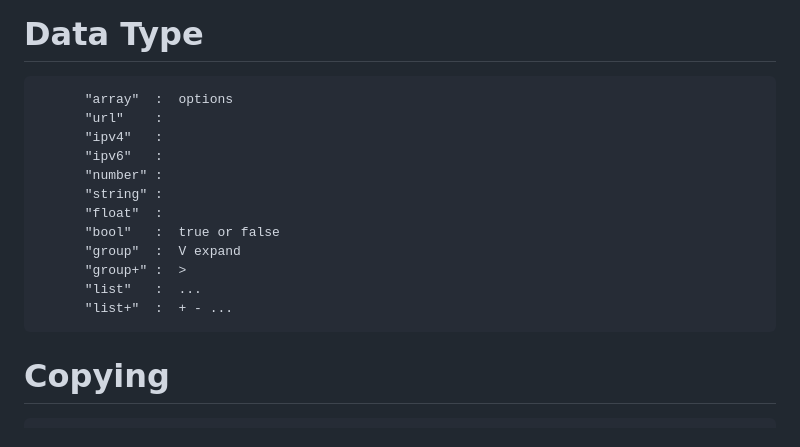
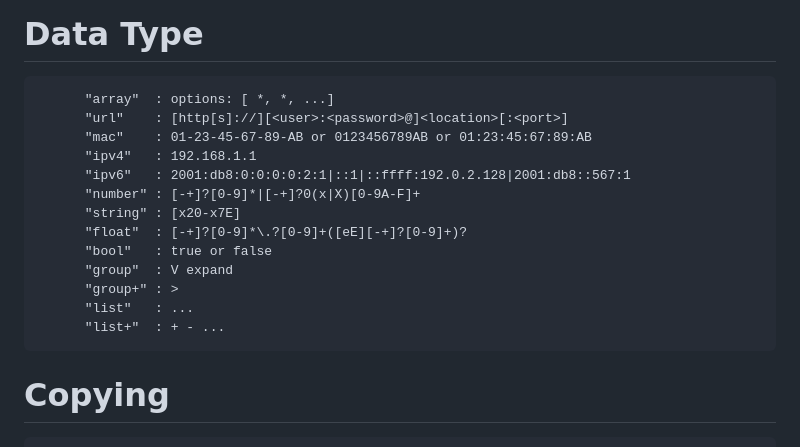
Before and after one commit to lst1975/neHttpd, a Markdown page: README.md, the part around the change. GitHub-like rendering.

````diff
--- a/README.md
+++ b/README.md
@@ -108,18 +108,19 @@ Embedded HTTP Server for Web Configuraion Framwork
    ![cfg](https://github.com/user-attachments/assets/87bb6ed9-9e7a-41f6-9ef1-7645cf88e341)
 
 # Data Type
-          "array"  :  options
-          "url"    :
-          "ipv4"   :
-          "ipv6"   :
-          "number" :
-          "string" :
-          "float"  :
-          "bool"   :  true or false
-          "group"  :  V expand
-          "group+" :  >
-          "list"   :  ...
-          "list+"  :  + - ...
+          "array"  : options: [ *, *, ...]
+          "url"    : [http[s]://][<user>:<password>@]<location>[:<port>]
+          "mac"    : 01-23-45-67-89-AB or 0123456789AB or 01:23:45:67:89:AB
+          "ipv4"   : 192.168.1.1
+          "ipv6"   : 2001:db8:0:0:0:0:2:1|::1|::ffff:192.0.2.128|2001:db8::567:1
+          "number" : [-+]?[0-9]*|[-+]?0(x|X)[0-9A-F]+
+          "string" : [x20-x7E]
+          "float"  : [-+]?[0-9]*\.?[0-9]+([eE][-+]?[0-9]+)?
+          "bool"   : true or false
+          "group"  : V expand
+          "group+" : >
+          "list"   : ...
+          "list+"  : + - ...
 
 # Copying
    ```
````
